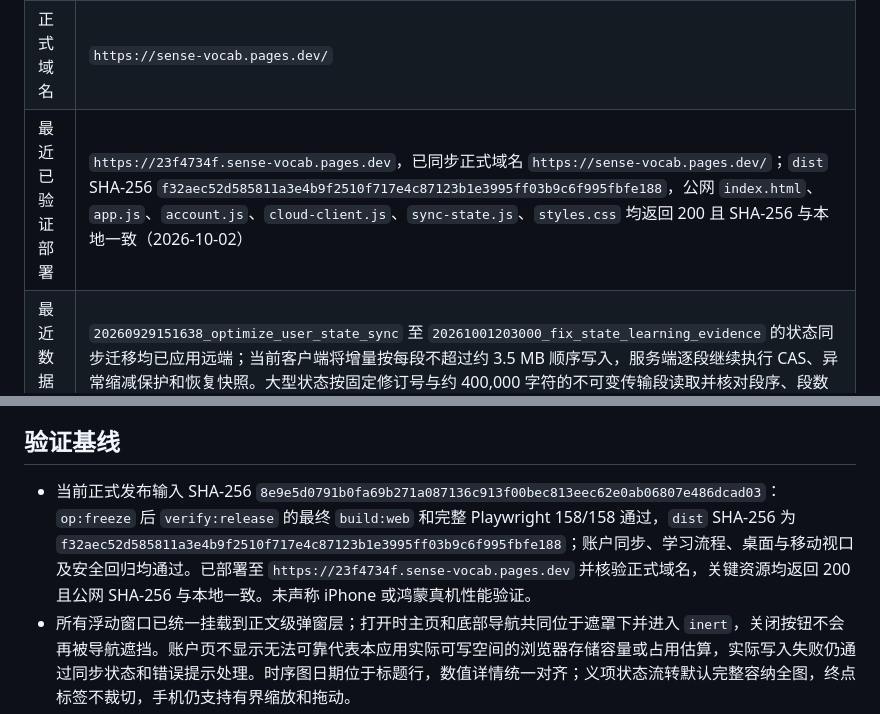
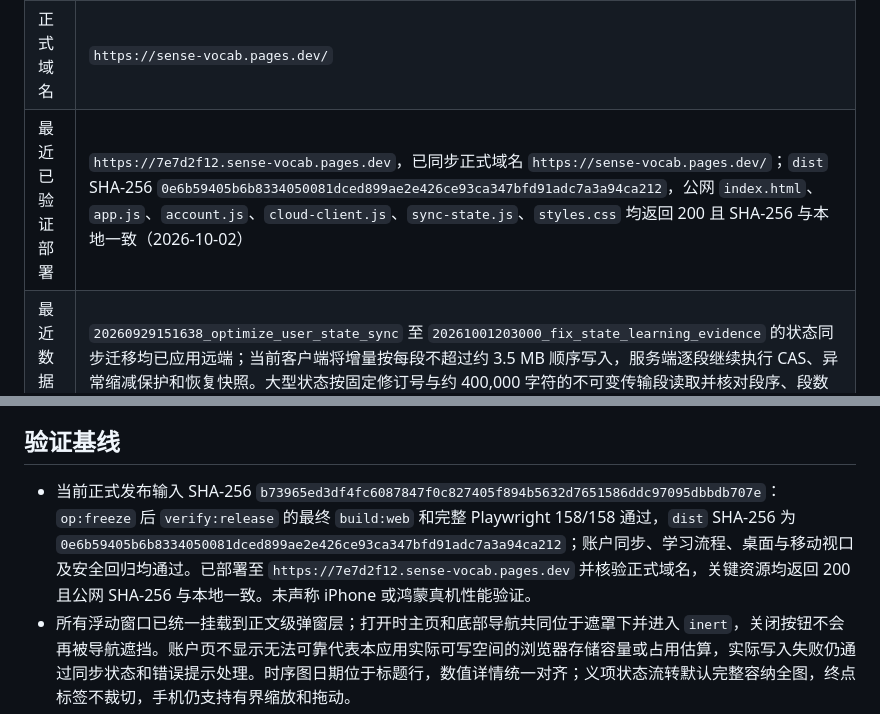
Before and after one commit to Au-Cu/sense-vocab, a Markdown page: docs/CURRENT.md, 2 parts joined by grey strips. Rendered like a GitHub page.

Commit message:
docs: refresh v1.11.1 deployment evidence

```diff
--- a/docs/CURRENT.md
+++ b/docs/CURRENT.md
@@ -12,7 +12,7 @@
 | 分支 | `main` |
 | 最新标签 | `v1.11.1` |
 | 正式域名 | `https://sense-vocab.pages.dev/` |
-| 最近已验证部署 | `https://23f4734f.sense-vocab.pages.dev`，已同步正式域名 `https://sense-vocab.pages.dev/`；`dist` SHA-256 `f32aec52d585811a3e4b9f2510f717e4c87123b1e3995ff03b9c6f995fbfe188`，公网 `index.html`、`app.js`、`account.js`、`cloud-client.js`、`sync-state.js`、`styles.css` 均返回 200 且 SHA-256 与本地一致（2026-10-02） |
+| 最近已验证部署 | `https://7e7d2f12.sense-vocab.pages.dev`，已同步正式域名 `https://sense-vocab.pages.dev/`；`dist` SHA-256 `0e6b59405b6b8334050081dced899ae2e426ce93ca347bfd91adc7a3a94ca212`，公网 `index.html`、`app.js`、`account.js`、`cloud-client.js`、`sync-state.js`、`styles.css` 均返回 200 且 SHA-256 与本地一致（2026-10-02） |
 | 最近数据库迁移 | `20260929151638_optimize_user_state_sync` 至 `20261001203000_fix_state_learning_evidence` 的状态同步迁移均已应用远端；当前客户端将增量按每段不超过约 3.5 MB 顺序写入，服务端逐段继续执行 CAS、异常缩减保护和恢复快照。大型状态按固定修订号与约 400,000 字符的不可变传输段读取并核对段序、段数和 UTF-8 字节；新增量路径的最终状态安全上限为 64 MiB，旧客户端的兼容全量写入仍保留 12 MiB 安全门，不再是当前客户端的单次传输方式 |
 | 后台 | `https://sense-vocab.pages.dev/admin.html`，无前台入口 |
 | 工作区 | `D:\Files\sense-vocab-mvp` |
@@ -45,7 +45,7 @@
 
 ## 验证基线
 
-- 当前正式发布输入 SHA-256 `8e9e5d0791b0fa69b271a087136c913f00bec813eec62e0ab06807e486dcad03`：`op:freeze` 后 `verify:release` 的最终 `build:web` 和完整 Playwright 158/158 通过，`dist` SHA-256 为 `f32aec52d585811a3e4b9f2510f717e4c87123b1e3995ff03b9c6f995fbfe188`；账户同步、学习流程、桌面与移动视口及安全回归均通过。已部署至 `https://23f4734f.sense-vocab.pages.dev` 并核验正式域名，关键资源均返回 200 且公网 SHA-256 与本地一致。未声称 iPhone 或鸿蒙真机性能验证。
+- 当前正式发布输入 SHA-256 `b73965ed3df4fc6087847f0c827405f894b5632d7651586ddc97095dbbdb707e`：`op:freeze` 后 `verify:release` 的最终 `build:web` 和完整 Playwright 158/158 通过，`dist` SHA-256 为 `0e6b59405b6b8334050081dced899ae2e426ce93ca347bfd91adc7a3a94ca212`；账户同步、学习流程、桌面与移动视口及安全回归均通过。已部署至 `https://7e7d2f12.sense-vocab.pages.dev` 并核验正式域名，关键资源均返回 200 且公网 SHA-256 与本地一致。未声称 iPhone 或鸿蒙真机性能验证。
 - 所有浮动窗口已统一挂载到正文级弹窗层；打开时主页和底部导航共同位于遮罩下并进入 `inert`，关闭按钮不会再被导航遮挡。账户页不显示无法可靠代表本应用实际可写空间的浏览器存储容量或占用估算，实际写入失败仍通过同步状态和错误提示处理。时序图日期位于标题行，数值详情统一对齐；义项状态流转默认完整容纳全图，终点标签不裁切，手机仍支持有界缩放和拖动。
 - 正式发布仍至少要求最终候选完成 `npm run build:web` 与完整 Playwright 门禁；OP 通过 `op:freeze` 和 `verify:release` 执行，不对同一输入机械重复。
 - 词库改动仍要求内容身份、内容质量、字段级权利链及范围适用的 Python 审计；数据库、安全、同步或构建链变化仍运行对应专项门禁。
```
